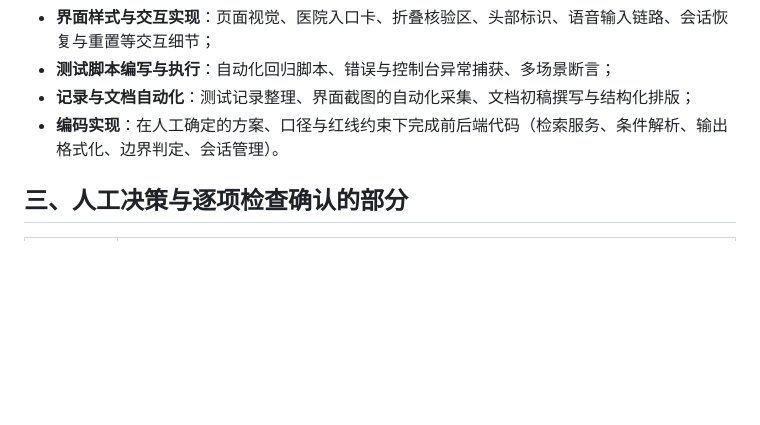
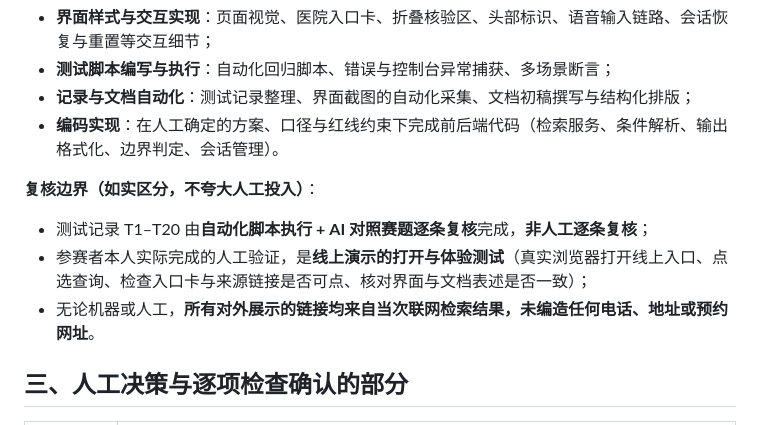
Before and after one commit to jing-zephyr/opc3-ai-hospital-assistant-submit, a Markdown page: AI辅助开发说明.md, the part around the change. GitHub-like rendering; blank space fills up the shorter version.

Commit message:
如实区分机器复核与人工复核边界

```diff
--- a/AI辅助开发说明.md
+++ b/AI辅助开发说明.md
@@ -18,6 +18,12 @@
 - **测试脚本编写与执行**：自动化回归脚本、错误与控制台异常捕获、多场景断言；
 - **记录与文档自动化**：测试记录整理、界面截图的自动化采集、文档初稿撰写与结构化排版；
 - **编码实现**：在人工确定的方案、口径与红线约束下完成前后端代码（检索服务、条件解析、输出格式化、边界判定、会话管理）。
+
+**复核边界（如实区分，不夸大人工投入）**：
+
+- 测试记录 T1–T20 由**自动化脚本执行 + AI 对照赛题逐条复核**完成，**非人工逐条复核**；
+- 参赛者本人实际完成的人工验证，是**线上演示的打开与体验测试**（真实浏览器打开线上入口、点选查询、检查入口卡与来源链接是否可点、核对界面与文档表述是否一致）；
+- 无论机器或人工，**所有对外展示的链接均来自当次联网检索结果，未编造任何电话、地址或预约网址**。
 
 ## 三、人工决策与逐项检查确认的部分
 
```
